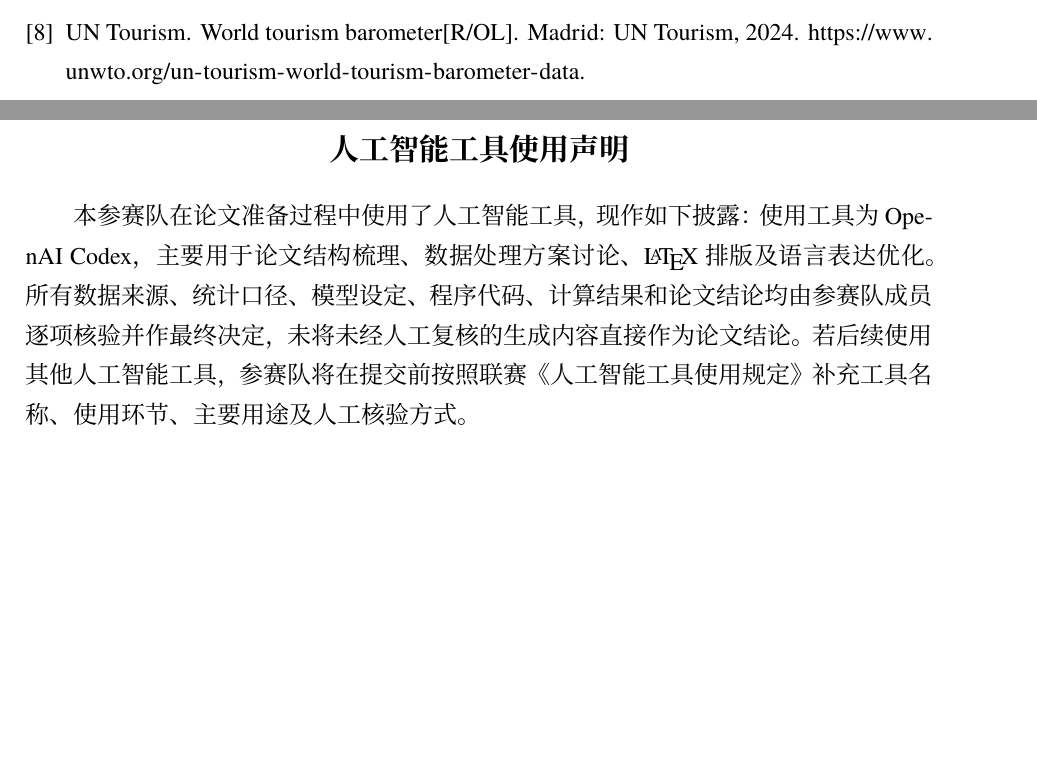
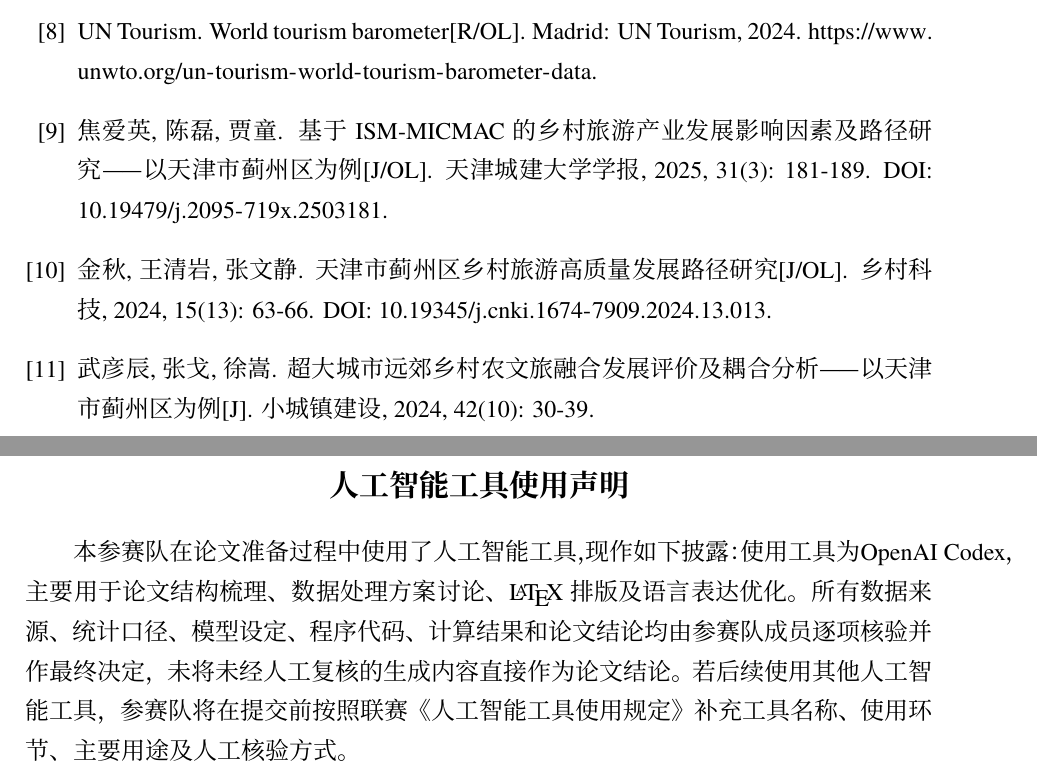
Before and after one commit to vegetarianwolf/ShuXueJianMo_2026_8, a LaTeX thesis (tex/template/数模通用模板.tex, which reads tex/template/tjmml_refs.bib): two parts of pages 24 and 25 of 26, joined at a grey line, cut so that both start at the same text, the shorter picture padded with empty space. Compiled offline with XeLaTeX; a missing font is replaced by an installed copy or a similar font.

Commit message:
增加参考文献

```diff
--- a/tex/template/tjmml_refs.bib
+++ b/tex/template/tjmml_refs.bib
@@ -70,3 +70,35 @@
   url     = {https://www.tjjz.gov.cn/zwgk/sjfb/tjgb/202606/t20260629_7325623.html},
   urldate = {2026-08-17}
 }
+
+@article{jiao2025ismmicmac,
+  author  = {焦爱英 and 陈磊 and 贾童},
+  title   = {基于ISM-MICMAC的乡村旅游产业发展影响因素及路径研究——以天津市蓟州区为例},
+  journal = {天津城建大学学报},
+  year    = {2025},
+  volume  = {31},
+  number  = {3},
+  pages   = {181--189},
+  doi     = {10.19479/j.2095-719x.2503181}
+}
+
+@article{jin2024highquality,
+  author  = {金秋 and 王清岩 and 张文静},
+  title   = {天津市蓟州区乡村旅游高质量发展路径研究},
+  journal = {乡村科技},
+  year    = {2024},
+  volume  = {15},
+  number  = {13},
+  pages   = {63--66},
+  doi     = {10.19345/j.cnki.1674-7909.2024.13.013}
+}
+
+@article{wu2024coupling,
+  author  = {武彦辰 and 张戈 and 徐嵩},
+  title   = {超大城市远郊乡村农文旅融合发展评价及耦合分析——以天津市蓟州区为例},
+  journal = {小城镇建设},
+  year    = {2024},
+  volume  = {42},
+  number  = {10},
+  pages   = {30--39}
+}
--- a/tex/template/数模通用模板.tex
+++ b/tex/template/数模通用模板.tex
@@ -871,7 +871,7 @@ S_{k,2030}=\frac{\Delta_{k,2030}}
 \phantomsection
 \addcontentsline{toc}{section}{人工智能工具使用声明}
 
-本参赛队在论文准备过程中使用了人工智能工具，现作如下披露：使用工具为OpenAI Codex，主要用于论文结构梳理、数据处理方案讨论、\LaTeX{}排版及语言表达优化。所有数据来源、统计口径、模型设定、程序代码、计算结果和论文结论均由参赛队成员逐项核验并作最终决定，未将未经人工复核的生成内容直接作为论文结论。若后续使用其他人工智能工具，参赛队将在提交前按照联赛《人工智能工具使用规定》补充工具名称、使用环节、主要用途及人工核验方式。
+本参赛队在论文准备过程中使用了人工智能工具，现作如下披露：使用工具为\mbox{OpenAI Codex}，主要用于论文结构梳理、数据处理方案讨论、\LaTeX{}排版及语言表达优化。所有数据来源、统计口径、模型设定、程序代码、计算结果和论文结论均由参赛队成员逐项核验并作最终决定，未将未经人工复核的生成内容直接作为论文结论。若后续使用其他人工智能工具，参赛队将在提交前按照联赛《人工智能工具使用规定》补充工具名称、使用环节、主要用途及人工核验方式。
 
 
 
```
Also changed, not shown: tex/template/数模通用模板.bbl, tex/template/数模通用模板.pdf, 6 other files.
